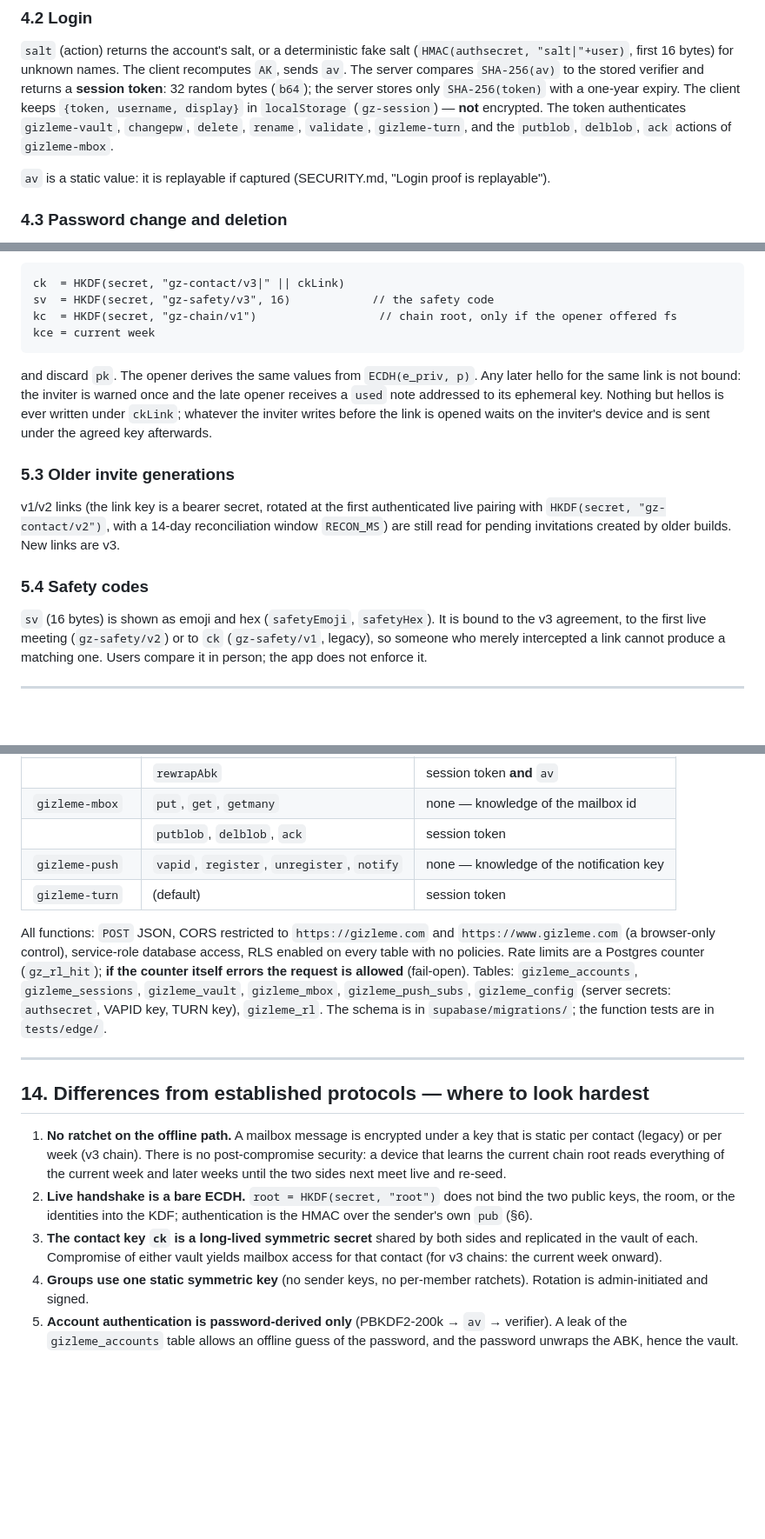
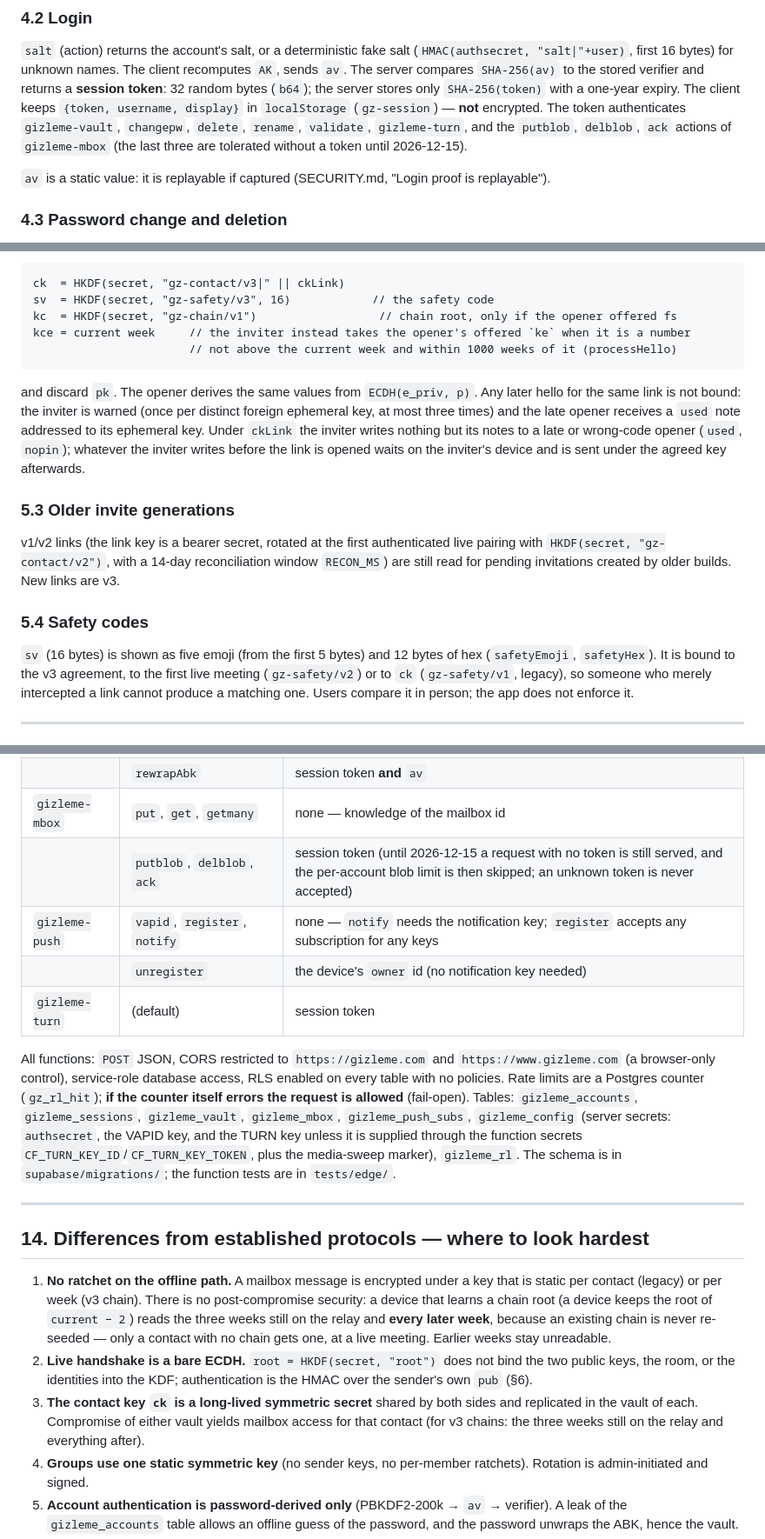
Before and after one commit to gizleme-app/gizleme, a Markdown page: docs/PROTOCOL.md, 3 parts joined by grey strips. Shown at 87% size. GitHub-like rendering; blank space fills up the shorter version.

````diff
--- a/docs/PROTOCOL.md
+++ b/docs/PROTOCOL.md
@@ -127,7 +127,8 @@ first 16 bytes) for unknown names. The client recomputes `AK`, sends `av`. The s
 `SHA-256(av)` to the stored verifier and returns a **session token**: 32 random bytes (`b64`); the server
 stores only `SHA-256(token)` with a one-year expiry. The client keeps `{token, username, display}` in
 `localStorage` (`gz-session`) — **not** encrypted. The token authenticates `gizleme-vault`, `changepw`,
-`delete`, `rename`, `validate`, `gizleme-turn`, and the `putblob`, `delblob`, `ack` actions of `gizleme-mbox`.
+`delete`, `rename`, `validate`, `gizleme-turn`, and the `putblob`, `delblob`, `ack` actions of `gizleme-mbox` (the
+last three are tolerated without a token until 2026-12-15).
 
 `av` is a static value: it is replayable if captured (SECURITY.md, "Login proof is replayable").
 
@@ -201,12 +202,13 @@ check the code tag `m` (three wrong codes cancel the link: `dead`); check the ex
 ck  = HKDF(secret, "gz-contact/v3|" || ckLink)
 sv  = HKDF(secret, "gz-safety/v3", 16)            // the safety code
 kc  = HKDF(secret, "gz-chain/v1")                  // chain root, only if the opener offered fs
-kce = current week
+kce = current week     // the inviter instead takes the opener's offered `ke` when it is a number
+                       // not above the current week and within 1000 weeks of it (processHello)
 ```
 
 and discard `pk`. The opener derives the same values from `ECDH(e_priv, p)`. Any later hello for the same
-link is not bound: the inviter is warned once and the late opener receives a `used` note addressed to its
-ephemeral key. Nothing but hellos is ever written under `ckLink`; whatever the inviter writes before the link
+link is not bound: the inviter is warned (once per distinct foreign ephemeral key, at most three times) and the late opener receives a `used` note addressed to its
+ephemeral key. Under `ckLink` the inviter writes nothing but its notes to a late or wrong-code opener (`used`, `nopin`); whatever the inviter writes before the link
 is opened waits on the inviter's device and is sent under the agreed key afterwards.
 
 ### 5.3 Older invite generations
@@ -217,7 +219,7 @@ invitations created by older builds. New links are v3.
 
 ### 5.4 Safety codes
 
-`sv` (16 bytes) is shown as emoji and hex (`safetyEmoji`, `safetyHex`). It is bound to the v3 agreement, to
+`sv` (16 bytes) is shown as five emoji (from the first 5 bytes) and 12 bytes of hex (`safetyEmoji`, `safetyHex`). It is bound to the v3 agreement, to
 the first live meeting (`gz-safety/v2`) or to `ck` (`gz-safety/v1`, legacy), so someone who merely
 intercepted a link cannot produce a matching one. Users compare it in person; the app does not enforce it.
 
@@ -422,15 +432,16 @@ services. `gz-notify/v1` (the pair's single key) is still registered until 2027-
 | `gizleme-vault` | `pull`, `pushAbk`, `pushContacts` | session token |
 | | `rewrapAbk` | session token **and** `av` |
 | `gizleme-mbox` | `put`, `get`, `getmany` | none — knowledge of the mailbox id |
-| | `putblob`, `delblob`, `ack` | session token |
-| `gizleme-push` | `vapid`, `register`, `unregister`, `notify` | none — knowledge of the notification key |
+| | `putblob`, `delblob`, `ack` | session token (until 2026-12-15 a request with no token is still served, and the per-account blob limit is then skipped; an unknown token is never accepted) |
+| `gizleme-push` | `vapid`, `register`, `notify` | none — `notify` needs the notification key; `register` accepts any subscription for any keys |
+| | `unregister` | the device's `owner` id (no notification key needed) |
 | `gizleme-turn` | (default) | session token |
 
 All functions: `POST` JSON, CORS restricted to `https://gizleme.com` and `https://www.gizleme.com` (a
 browser-only control), service-role database access, RLS enabled on every table with no policies. Rate limits
 are a Postgres counter (`gz_rl_hit`); **if the counter itself errors the request is allowed** (fail-open).
 Tables: `gizleme_accounts`, `gizleme_sessions`, `gizleme_vault`, `gizleme_mbox`, `gizleme_push_subs`,
-`gizleme_config` (server secrets: `authsecret`, VAPID key, TURN key), `gizleme_rl`. The schema is in
+`gizleme_config` (server secrets: `authsecret`, the VAPID key, and the TURN key unless it is supplied through the function secrets `CF_TURN_KEY_ID`/`CF_TURN_KEY_TOKEN`, plus the media-sweep marker), `gizleme_rl`. The schema is in
 `supabase/migrations/`; the function tests are in `tests/edge/`.
 
 ---
@@ -438,14 +449,15 @@ Tables: `gizleme_accounts`, `gizleme_sessions`, `gizleme_vault`, `gizleme_mbox`,
 ## 14. Differences from established protocols — where to look hardest
 
 1. **No ratchet on the offline path.** A mailbox message is encrypted under a key that is static per contact
-   (legacy) or per week (v3 chain). There is no post-compromise security: a device that learns the current
-   chain root reads everything of the current week and later weeks until the two sides next meet live and
-   re-seed.
+   (legacy) or per week (v3 chain). There is no post-compromise security: a device that learns a chain root
+   (a device keeps the root of `current − 2`) reads the three weeks still on the relay and **every later
+   week**, because an existing chain is never re-seeded — only a contact with no chain gets one, at a live
+   meeting. Earlier weeks stay unreadable.
 2. **Live handshake is a bare ECDH.** `root = HKDF(secret, "root")` does not bind the two public keys, the
    room, or the identities into the KDF; authentication is the HMAC over the sender's own `pub` (§6).
 3. **The contact key `ck` is a long-lived symmetric secret** shared by both sides and replicated in the vault
-   of each. Compromise of either vault yields mailbox access for that contact (for v3 chains: the current
-   week onward).
+   of each. Compromise of either vault yields mailbox access for that contact (for v3 chains: the three weeks
+   still on the relay and everything after).
 4. **Groups use one static symmetric key** (no sender keys, no per-member ratchets). Rotation is
    admin-initiated and signed.
 5. **Account authentication is password-derived only** (PBKDF2-200k → `av` → verifier). A leak of the
````
Also changed, not shown: other parts of docs/PROTOCOL.md (+21 -13 lines), SECURITY.md (+3 -2 lines), docs/THREAT-MODEL.md (+22 -15 lines).
